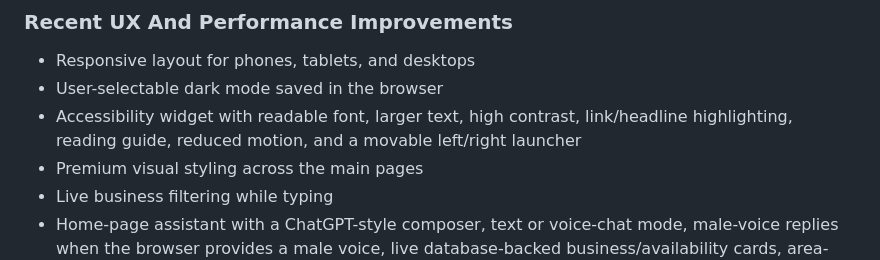
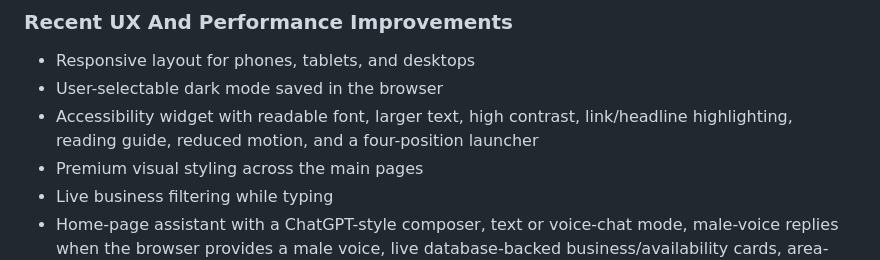
Before and after one commit to hady1012/appointment-app, a Markdown page: README.md, the part around the change. Drawn GitHub-style.

Commit message:
update accessibility README note

```diff
--- a/README.md
+++ b/README.md
@@ -59,7 +59,7 @@ https://appointment-app-2-1k3v.onrender.com/
 
 - Responsive layout for phones, tablets, and desktops
 - User-selectable dark mode saved in the browser
-- Accessibility widget with readable font, larger text, high contrast, link/headline highlighting, reading guide, reduced motion, and a movable left/right launcher
+- Accessibility widget with readable font, larger text, high contrast, link/headline highlighting, reading guide, reduced motion, and a four-position launcher
 - Premium visual styling across the main pages
 - Live business filtering while typing
 - Home-page assistant with a ChatGPT-style composer, text or voice-chat mode, male-voice replies when the browser provides a male voice, live database-backed business/availability cards, area-first follow-up search, and one-business-at-a-time booking prefill links
```
